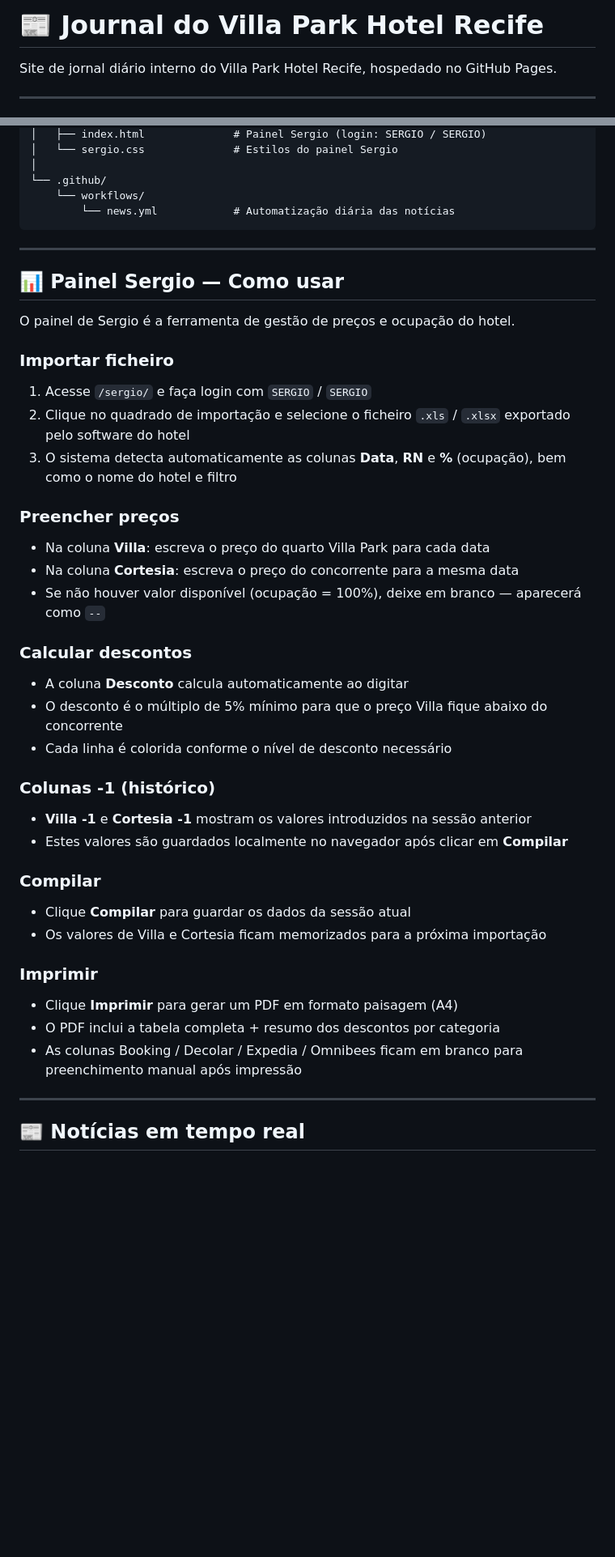
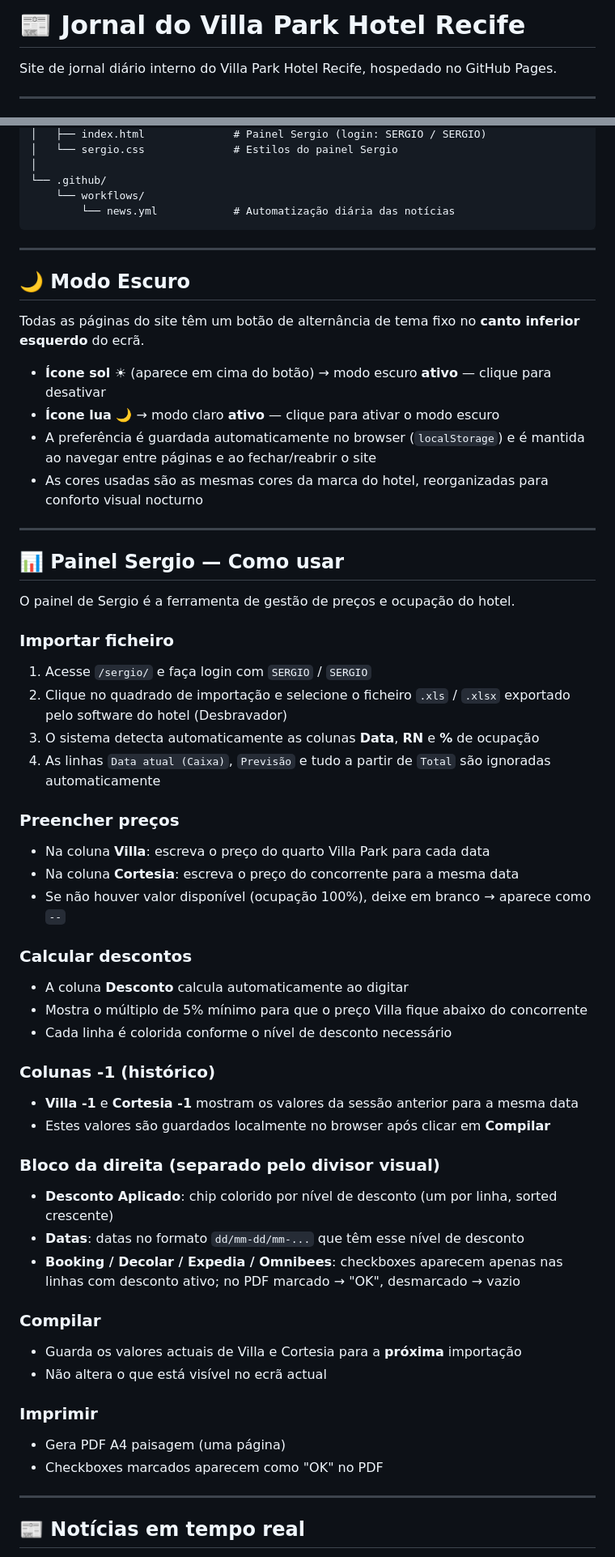
Before and after one commit to Lesage974/villa-park-journal, a Markdown page: README.md, 2 parts joined by grey strips. Shown at 81% size. Rendered like a GitHub page; blank space fills up the shorter version.

```diff
--- a/README.md
+++ b/README.md
@@ -1,4 +1,4 @@
-# 📰 Journal do Villa Park Hotel Recife
+# 📰 Jornal do Villa Park Hotel Recife
 
 Site de jornal diário interno do Villa Park Hotel Recife, hospedado no GitHub Pages.
 
@@ -77,37 +78,53 @@ villa-park-journal/
 
 ---
 
+## 🌙 Modo Escuro
+
+Todas as páginas do site têm um botão de alternância de tema fixo no **canto inferior esquerdo** do ecrã.
+
+- **Ícone sol ☀** (aparece em cima do botão) → modo escuro **ativo** — clique para desativar
+- **Ícone lua 🌙** → modo claro **ativo** — clique para ativar o modo escuro
+- A preferência é guardada automaticamente no browser (`localStorage`) e é mantida ao navegar entre páginas e ao fechar/reabrir o site
+- As cores usadas são as mesmas cores da marca do hotel, reorganizadas para conforto visual nocturno
+
+---
+
 ## 📊 Painel Sergio — Como usar
 
 O painel de Sergio é a ferramenta de gestão de preços e ocupação do hotel.
 
 ### Importar ficheiro
 1. Acesse `/sergio/` e faça login com `SERGIO` / `SERGIO`
-2. Clique no quadrado de importação e selecione o ficheiro `.xls` / `.xlsx` exportado pelo software do hotel
-3. O sistema detecta automaticamente as colunas **Data**, **RN** e **%** (ocupação), bem como o nome do hotel e filtro
+2. Clique no quadrado de importação e selecione o ficheiro `.xls` / `.xlsx` exportado pelo software do hotel (Desbravador)
+3. O sistema detecta automaticamente as colunas **Data**, **RN** e **%** de ocupação
+4. As linhas `Data atual (Caixa)`, `Previsão` e tudo a partir de `Total` são ignoradas automaticamente
 
 ### Preencher preços
 - Na coluna **Villa**: escreva o preço do quarto Villa Park para cada data
 - Na coluna **Cortesia**: escreva o preço do concorrente para a mesma data
-- Se não houver valor disponível (ocupação = 100%), deixe em branco — aparecerá como `--`
+- Se não houver valor disponível (ocupação 100%), deixe em branco → aparece como `--`
 
 ### Calcular descontos
 - A coluna **Desconto** calcula automaticamente ao digitar
-- O desconto é o múltiplo de 5% mínimo para que o preço Villa fique abaixo do concorrente
+- Mostra o múltiplo de 5% mínimo para que o preço Villa fique abaixo do concorrente
 - Cada linha é colorida conforme o nível de desconto necessário
 
 ### Colunas -1 (histórico)
-- **Villa -1** e **Cortesia -1** mostram os valores introduzidos na sessão anterior
-- Estes valores são guardados localmente no navegador após clicar em **Compilar**
+- **Villa -1** e **Cortesia -1** mostram os valores da sessão anterior para a mesma data
+- Estes valores são guardados localmente no browser após clicar em **Compilar**
+
+### Bloco da direita (separado pelo divisor visual)
+- **Desconto Aplicado**: chip colorido por nível de desconto (um por linha, sorted crescente)
+- **Datas**: datas no formato `dd/mm-dd/mm-...` que têm esse nível de desconto
+- **Booking / Decolar / Expedia / Omnibees**: checkboxes aparecem apenas nas linhas com desconto ativo; no PDF marcado → "OK", desmarcado → vazio
 
 ### Compilar
-- Clique **Compilar** para guardar os dados da sessão atual
-- Os valores de Villa e Cortesia ficam memorizados para a próxima importação
+- Guarda os valores actuais de Villa e Cortesia para a **próxima** importação
+- Não altera o que está visível no ecrã actual
 
 ### Imprimir
-- Clique **Imprimir** para gerar um PDF em formato paisagem (A4)
-- O PDF inclui a tabela completa + resumo dos descontos por categoria
-- As colunas Booking / Decolar / Expedia / Omnibees ficam em branco para preenchimento manual após impressão
+- Gera PDF A4 paisagem (uma página)
+- Checkboxes marcados aparecem como "OK" no PDF
 
 ---
 
```
Also changed, not shown: other parts of README.md (+2 -1 lines).
